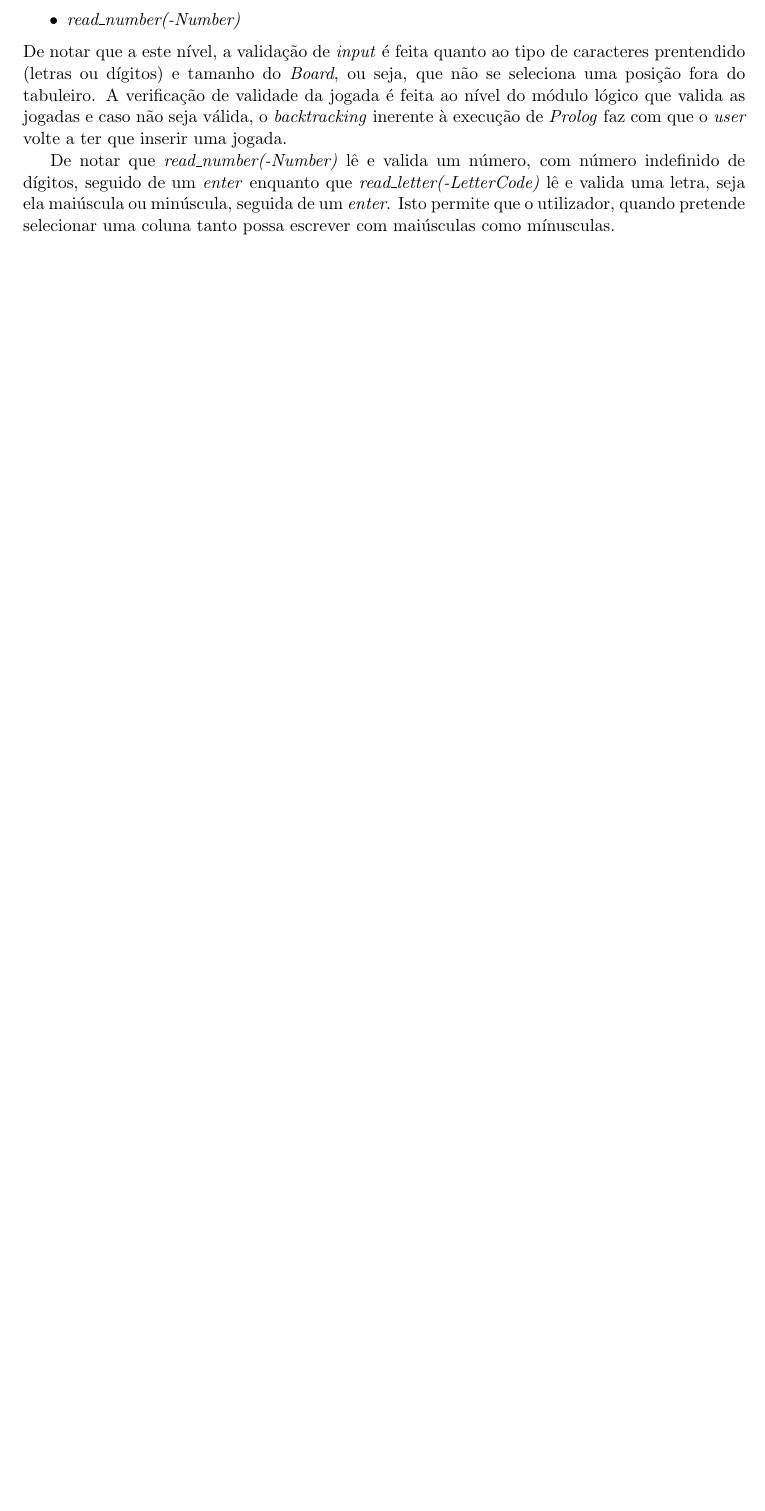
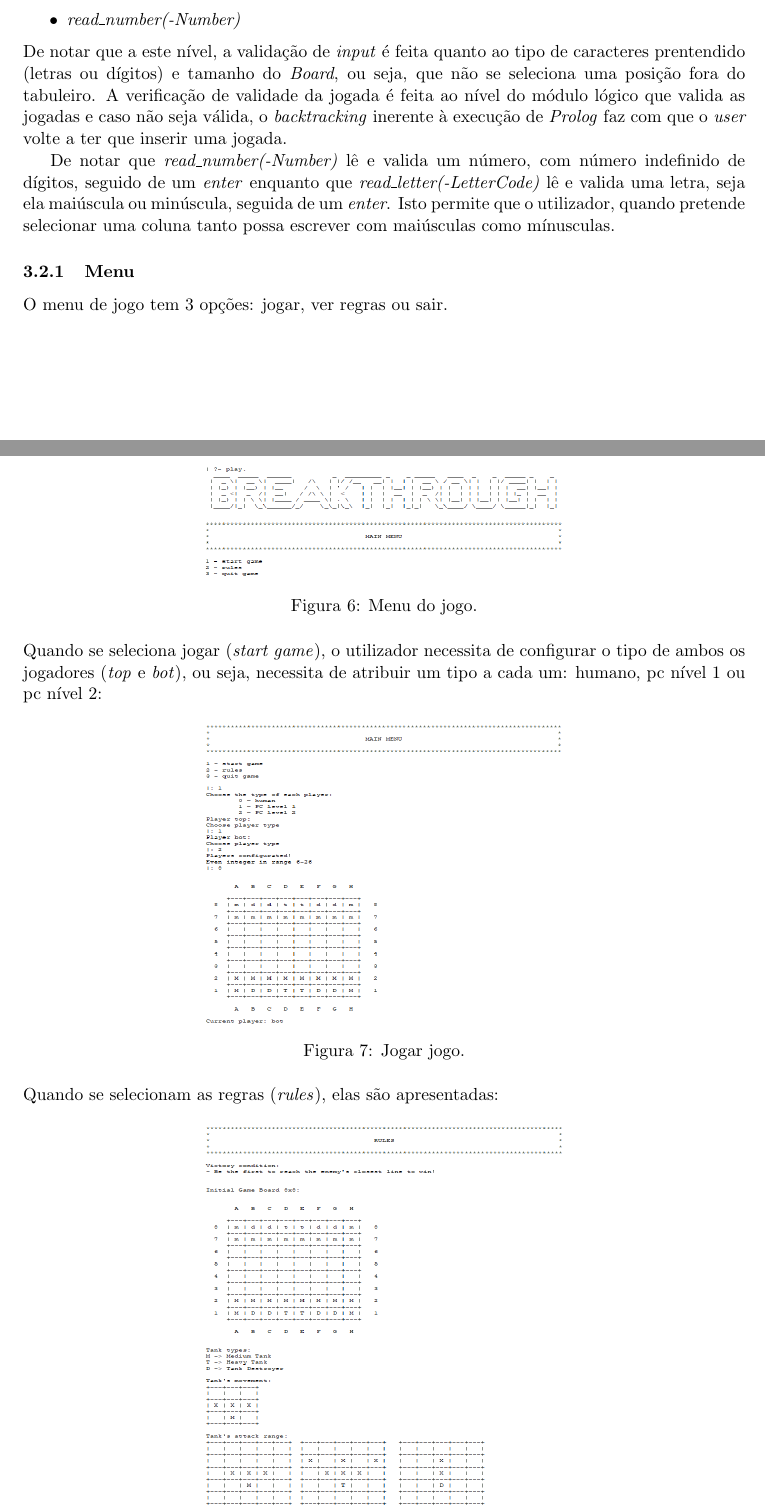
Before and after one commit to diogolhc/feup-l.eic-pfl-proj2, a LaTeX document (docs/README.tex): part of page 5 of 7 before the commit and two parts of pages 5 and 6 of 8 after it, the two joined at a grey line, cut so that both start at the same text, the shorter picture padded with empty space. Compiled offline with pdfLaTeX.

Commit message:
Add menu to README

```diff
--- a/docs/README.tex
+++ b/docs/README.tex
@@ -281,3 +279,29 @@ display_game(Turn-Board):-
     ou minúscula, seguida de um \textit{enter}. Isto permite que o utilizador,
     quando pretende selecionar uma coluna tanto possa escrever com maiúsculas
     como mínusculas.
+
+
+    \subsubsection{Menu}
+    O menu de jogo tem 3 opções: jogar, ver regras ou sair.
+
+    \begin{figure}[H]
+        \centering
+        \includegraphics[width=0.5\textwidth]{imgs/main_menu.png}
+        \caption{Menu do jogo.}
+        \label{fig:main_menu}
+    \end{figure}
+
+
+    \noindent Quando se seleciona jogar (\textit{start game}), o utilizador necessita de configurar
+    o tipo de ambos os jogadores (\textit{top} e \textit{bot}), ou seja, necessita de atribuir um tipo a cada um:
+    humano, pc nível 1 ou pc nível 2:
+
+    \begin{figure}[H]
+        \centering
+        \includegraphics[width=0.5\textwidth]{imgs/start_game.png}
+        \caption{Jogar jogo.}
+        \label{fig:start_game}
+    \end{figure}
+
+
+    \noindent Quando se selecionam as regras (\textit{rules}), elas são apresentadas:
```
Also changed, not shown: docs/README.pdf, docs/imgs/main_menu.png (added), docs/imgs/rules.png (added), docs/imgs/start_game.png (added), docs/README.tex (10 more changed lines).
